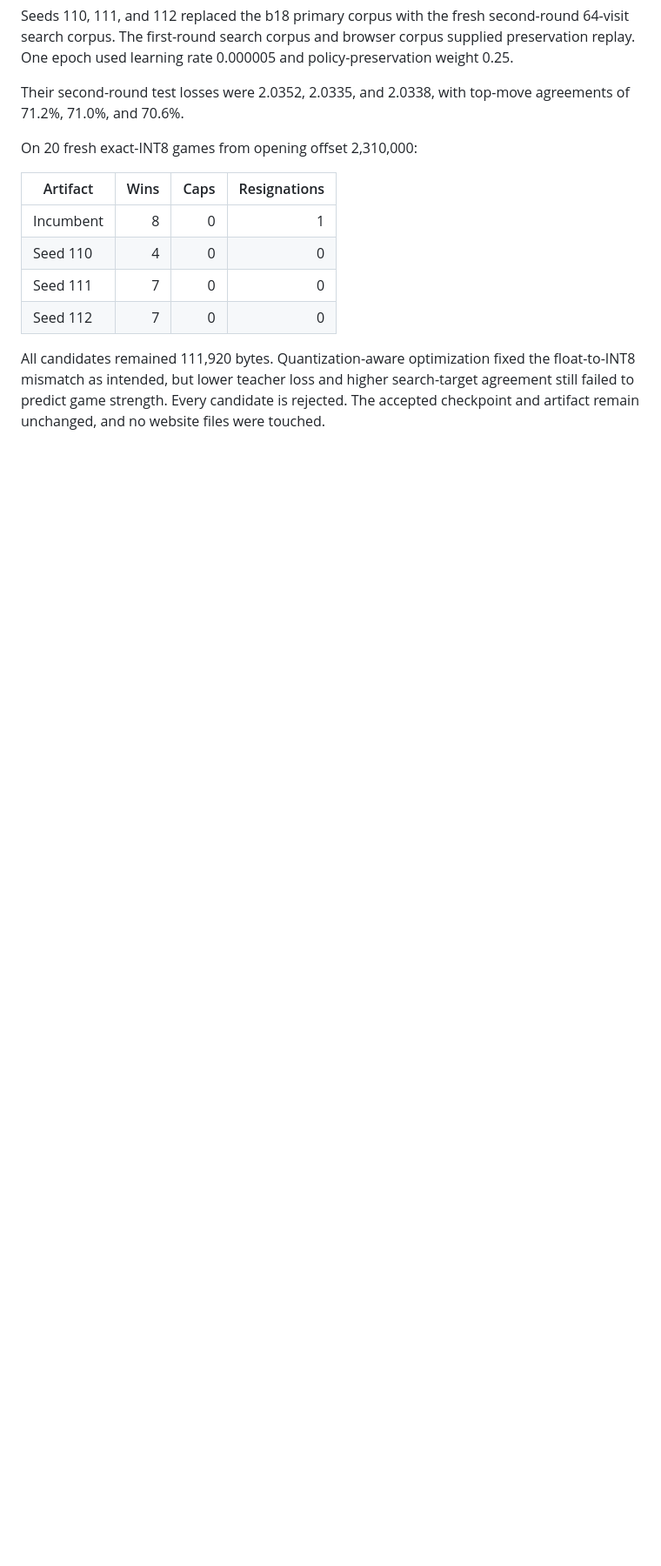
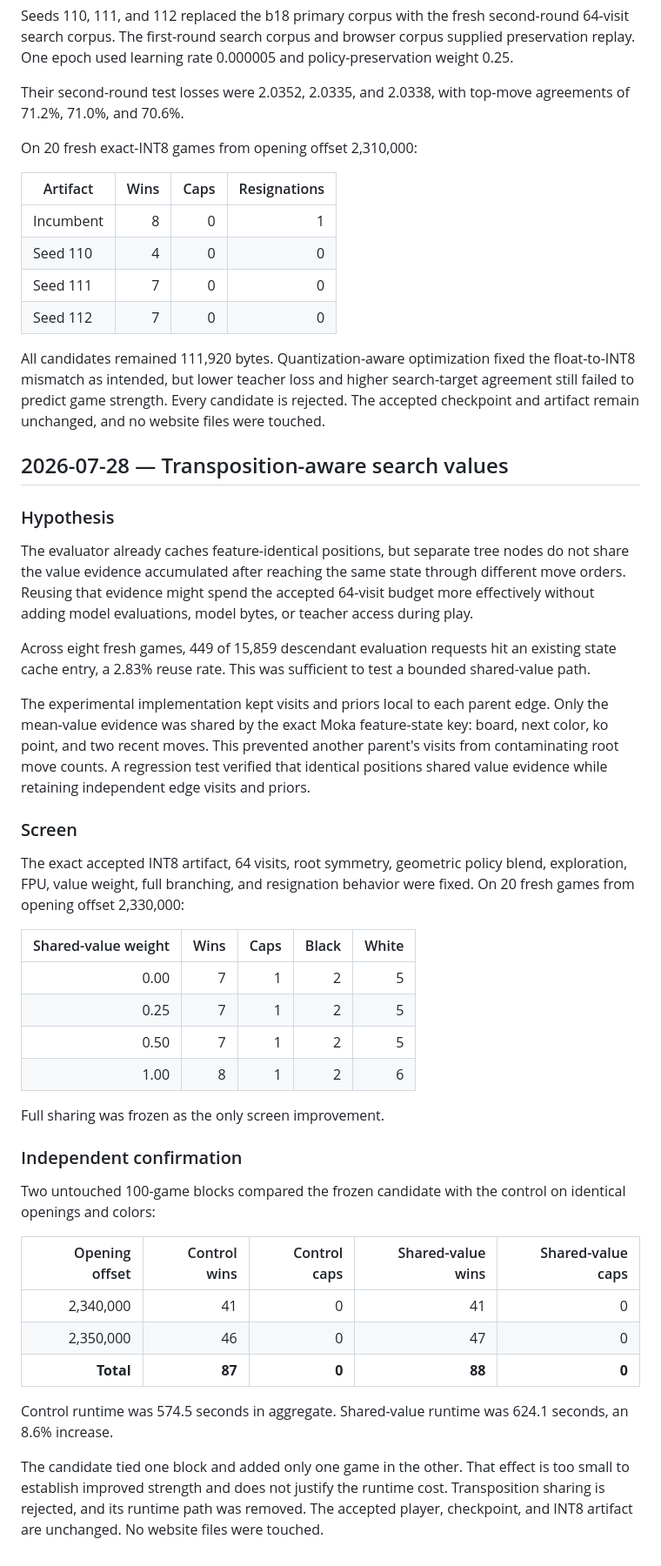
Before and after one commit to millionco/moka, a Markdown page: experiment-log.md, the part around the change. Shown at 87% size. Drawn GitHub-style; blank space fills up the shorter version.

Commit message:
Record Moka transposition search experiment

```diff
--- a/experiment-log.md
+++ b/experiment-log.md
@@ -2908,3 +2908,40 @@ On 20 fresh exact-INT8 games from opening offset 2,310,000:
 | Seed 112  |    7 |    0 |            0 |
 
 All candidates remained 111,920 bytes. Quantization-aware optimization fixed the float-to-INT8 mismatch as intended, but lower teacher loss and higher search-target agreement still failed to predict game strength. Every candidate is rejected. The accepted checkpoint and artifact remain unchanged, and no website files were touched.
+
+## 2026-07-28 — Transposition-aware search values
+
+### Hypothesis
+
+The evaluator already caches feature-identical positions, but separate tree nodes do not share the value evidence accumulated after reaching the same state through different move orders. Reusing that evidence might spend the accepted 64-visit budget more effectively without adding model evaluations, model bytes, or teacher access during play.
+
+Across eight fresh games, 449 of 15,859 descendant evaluation requests hit an existing state cache entry, a 2.83% reuse rate. This was sufficient to test a bounded shared-value path.
+
+The experimental implementation kept visits and priors local to each parent edge. Only the mean-value evidence was shared by the exact Moka feature-state key: board, next color, ko point, and two recent moves. This prevented another parent's visits from contaminating root move counts. A regression test verified that identical positions shared value evidence while retaining independent edge visits and priors.
+
+### Screen
+
+The exact accepted INT8 artifact, 64 visits, root symmetry, geometric policy blend, exploration, FPU, value weight, full branching, and resignation behavior were fixed. On 20 fresh games from opening offset 2,330,000:
+
+| Shared-value weight | Wins | Caps | Black | White |
+| ------------------: | ---: | ---: | ----: | ----: |
+|                0.00 |    7 |    1 |     2 |     5 |
+|                0.25 |    7 |    1 |     2 |     5 |
+|                0.50 |    7 |    1 |     2 |     5 |
+|                1.00 |    8 |    1 |     2 |     6 |
+
+Full sharing was frozen as the only screen improvement.
+
+### Independent confirmation
+
+Two untouched 100-game blocks compared the frozen candidate with the control on identical openings and colors:
+
+| Opening offset | Control wins | Control caps | Shared-value wins | Shared-value caps |
+| -------------: | -----------: | -----------: | ----------------: | ----------------: |
+|      2,340,000 |           41 |            0 |                41 |                 0 |
+|      2,350,000 |           46 |            0 |                47 |                 0 |
+|      **Total** |       **87** |        **0** |            **88** |             **0** |
+
+Control runtime was 574.5 seconds in aggregate. Shared-value runtime was 624.1 seconds, an 8.6% increase.
+
+The candidate tied one block and added only one game in the other. That effect is too small to establish improved strength and does not justify the runtime cost. Transposition sharing is rejected, and its runtime path was removed. The accepted player, checkpoint, and INT8 artifact are unchanged. No website files were touched.
```
